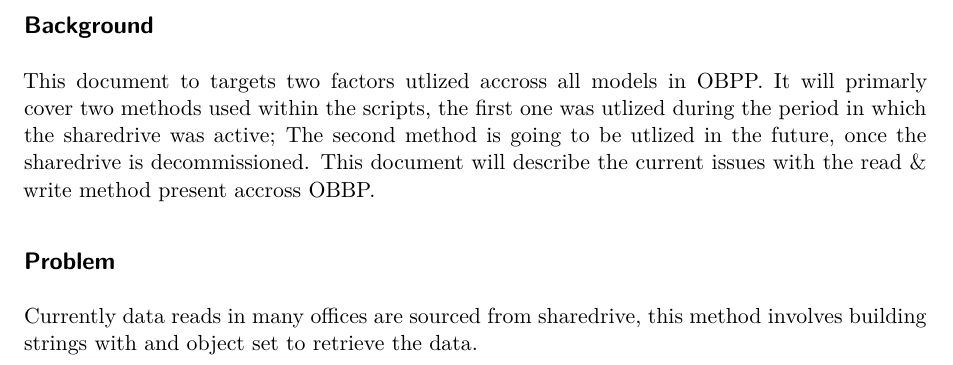
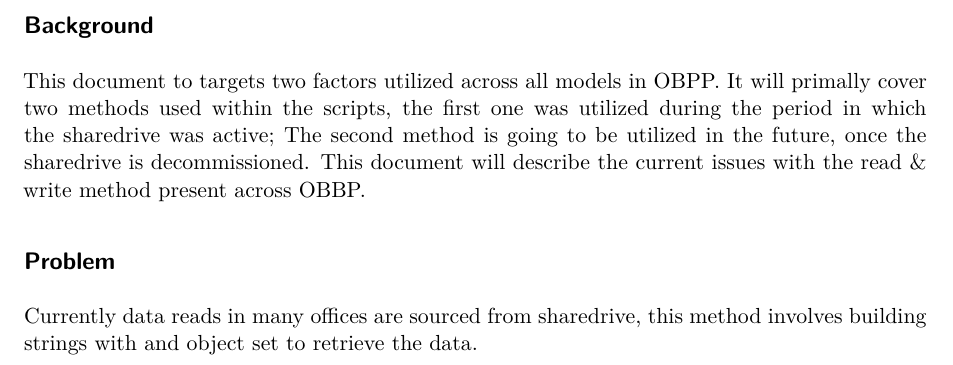
Before and after one commit to oTheAnalyst/advent_code, a Quarto document (PS1.qmd): part of page 2 of 2, cut so that both start at the same text. Rendered offline with R 4.5, knitr and Pandoc in place of Quarto, then LaTeX, with nearby package versions.

Commit message:
did some grammer checks

```diff
--- a/PS1.qmd
+++ b/PS1.qmd
@@ -11,7 +11,7 @@ execute:
 
 ## Background
 
-This document to targets two factors utlized accross all models in OBPP. It will primarly cover two methods used within the scripts, the first one was utlized during the period in which the sharedrive was active; The second method is going to be utlized in the future, once the sharedrive is decommissioned. This document will describe the current issues with the read & write method present accross OBBP.
+This document to targets two factors utilized across all models in OBPP. It will primally cover two methods used within the scripts, the first one was utilized during the period in which the sharedrive was active; The second method is going to be utilized in the future, once the sharedrive is decommissioned. This document will describe the current issues with the read & write method present across OBBP.
 
 
 ## Problem
```
